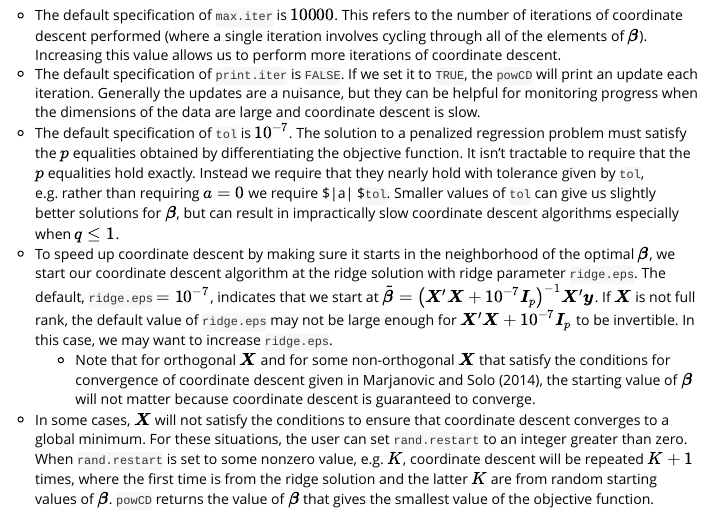
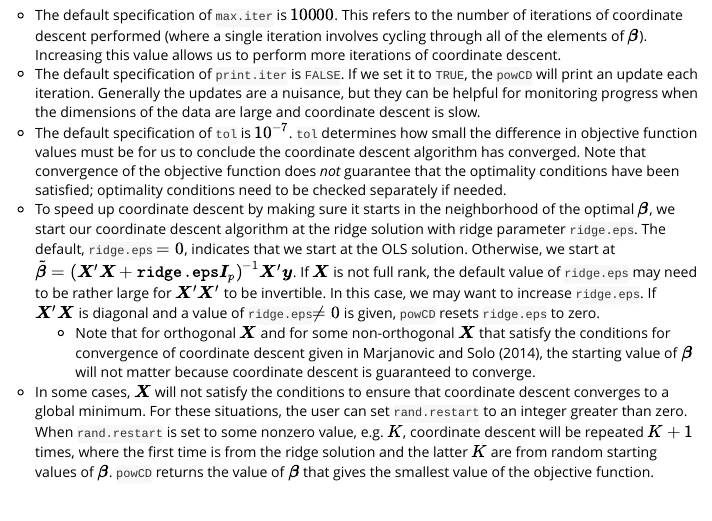
Before and after one commit to maryclare/powopt, an R Markdown document (inst/doc/powoptUse.Rmd): the page in a window 1100 px wide, from 5780 px down. The pictures show the output file inst/doc/powoptUse.html that the author committed with the source, opened offline.

Commit message:
Updated code and documentation

```diff
--- a/inst/doc/powoptUse.Rmd
+++ b/inst/doc/powoptUse.Rmd
@@ -141,8 +141,8 @@ In these four examples, we used the default specifications of `powCD`. However,
 
 * The default specification of `max.iter` is $10000$. This refers to the number of iterations of coordinate descent performed (where a single iteration involves cycling through all of the elements of $\boldsymbol \beta$). Increasing this value allows us to perform more iterations of coordinate descent.
 * The default specification of `print.iter` is `FALSE`. If we set it to `TRUE`, the `powCD` will print an update each iteration. Generally the updates are a nuisance, but they can be helpful for monitoring progress when the dimensions of the data are large and coordinate descent is slow.
-* The default specification of `tol` is $10^{-7}$. The solution to a penalized regression problem must satisfy the $p$ equalities obtained by differentiating the objective function. It isn't tractable to require that the $p$ equalities hold exactly. Instead we require that they nearly hold with tolerance given by `tol`, e.g. rather than requiring $a = 0$ we require $\left|a\right| \leq $`tol`. Smaller values of `tol` can give us slightly better solutions for $\boldsymbol \beta$, but can result in impractically slow coordinate descent algorithms especially when $q \leq 1$.
-* To speed up coordinate descent by making sure it starts in the neighborhood of the optimal $\boldsymbol \beta$, we start our coordinate descent algorithm at the ridge solution with ridge parameter `ridge.eps`. The default, `ridge.eps` $=10^{-7}$, indicates that we start at $\tilde{\boldsymbol \beta} = \left(\boldsymbol X'\boldsymbol X + 10^{-7} \boldsymbol I_p\right)^{-1}\boldsymbol X'\boldsymbol y$. If $\boldsymbol X$ is not full rank, the default value of `ridge.eps` may not be large enough for $\boldsymbol X'\boldsymbol X + 10^{-7} \boldsymbol I_p$ to be invertible. In this case, we may want to increase `ridge.eps`.
+* The default specification of `tol` is $10^{-7}$. `tol` determines how small the difference in objective function values must be for us to conclude the coordinate descent algorithm has converged. Note that convergence of the objective function does *not* guarantee that the optimality conditions have been satisfied; optimality conditions need to be checked separately if needed.
+* To speed up coordinate descent by making sure it starts in the neighborhood of the optimal $\boldsymbol \beta$, we start our coordinate descent algorithm at the ridge solution with ridge parameter `ridge.eps`. The default, `ridge.eps` $=0$, indicates that we start at the OLS solution. Otherwise, we start at $\tilde{\boldsymbol \beta} = \left(\boldsymbol X'\boldsymbol X + \texttt{ridge.eps} \boldsymbol I_p\right)^{-1}\boldsymbol X'\boldsymbol y$. If $\boldsymbol X$ is not full rank, the default value of `ridge.eps` may need to be rather large for $\boldsymbol X'\boldsymbol X'$ to be invertible. In this case, we may want to increase `ridge.eps`. If $\boldsymbol X'\boldsymbol X$ is diagonal and a value of `ridge.eps`$\neq 0$ is given, `powCD` resets `ridge.eps` to zero.
     - Note that for orthogonal $\boldsymbol X$ and for some non-orthogonal $\boldsymbol X$ that satisfy the conditions for convergence of coordinate descent given in Marjanovic and Solo (2014), the starting value of $\boldsymbol \beta$ will not matter because coordinate descent is guaranteed to converge.
 * In some cases, $\boldsymbol X$ will not satisfy the conditions to ensure that coordinate descent converges to a global minimum. For these situations, the user can set `rand.restart` to an integer greater than zero. When `rand.restart` is set to some nonzero value, e.g. $K$, coordinate descent will be repeated $K + 1$ times, where the first time is from the ridge solution and the latter $K$ are from random starting values of $\boldsymbol \beta$. `powCD` returns the value of $\boldsymbol \beta$ that gives the smallest value of the objective function.
 
```
Also changed, not shown: R/powopt.R (+2 -2 lines), vignettes/powoptUse.Rmd (+1 -1 lines), inst/doc/powoptUse.html, 1 other file.
